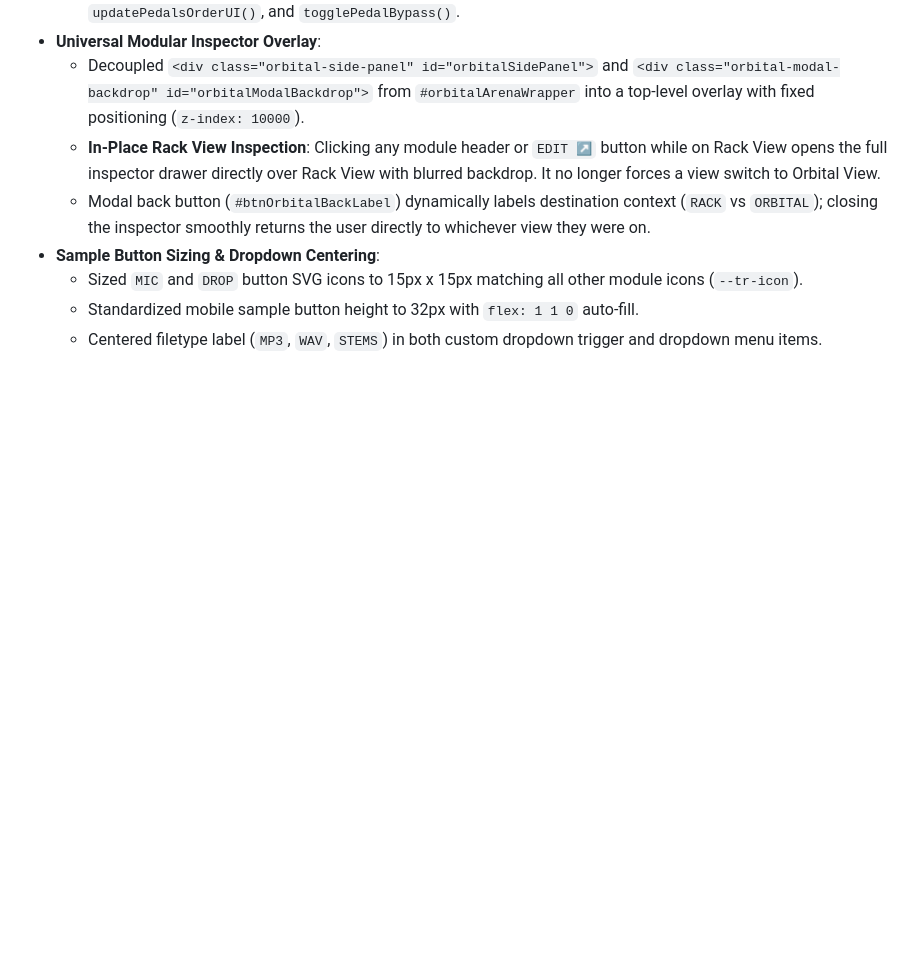
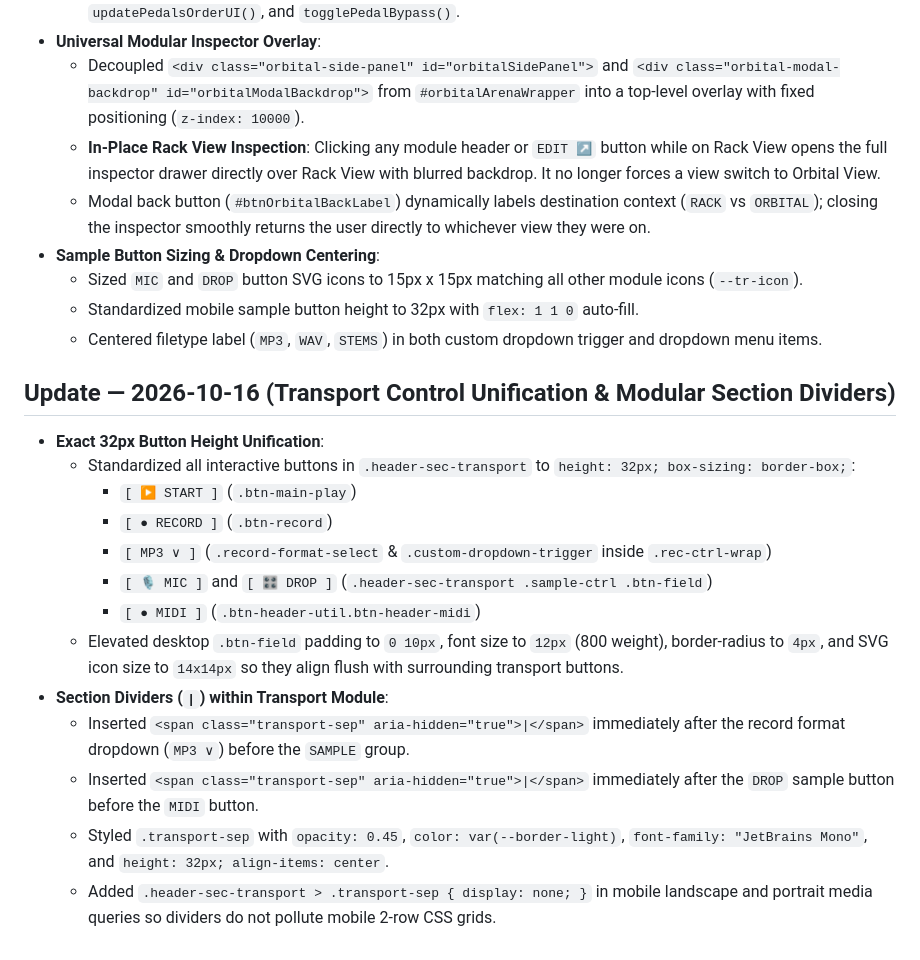
Before and after one commit to bennfoxx/slambient, a Markdown page: GEMINI_SYNC.md, the part around the change. GitHub-like rendering; blank space fills up the shorter version.

Commit message:
docs: sync GEMINI_SYNC.md with transport button unification

```diff
--- a/GEMINI_SYNC.md
+++ b/GEMINI_SYNC.md
@@ -1442,3 +1442,19 @@ All in `index.html`; unverified by ear yet (syntax-checked only), so expect some
   - Sized `MIC` and `DROP` button SVG icons to 15px x 15px matching all other module icons (`--tr-icon`).
   - Standardized mobile sample button height to 32px with `flex: 1 1 0` auto-fill.
   - Centered filetype label (`MP3`, `WAV`, `STEMS`) in both custom dropdown trigger and dropdown menu items.
+
+## Update — 2026-10-16 (Transport Control Unification & Modular Section Dividers)
+
+- **Exact 32px Button Height Unification**:
+  - Standardized all interactive buttons in `.header-sec-transport` to `height: 32px; box-sizing: border-box;`:
+    - `[ ▶ START ]` (`.btn-main-play`)
+    - `[ ● RECORD ]` (`.btn-record`)
+    - `[ MP3 ∨ ]` (`.record-format-select` & `.custom-dropdown-trigger` inside `.rec-ctrl-wrap`)
+    - `[ 🎙 MIC ]` and `[ 🎛 DROP ]` (`.header-sec-transport .sample-ctrl .btn-field`)
+    - `[ ● MIDI ]` (`.btn-header-util.btn-header-midi`)
+  - Elevated desktop `.btn-field` padding to `0 10px`, font size to `12px` (800 weight), border-radius to `4px`, and SVG icon size to `14x14px` so they align flush with surrounding transport buttons.
+- **Section Dividers (`|`) within Transport Module**:
+  - Inserted `<span class="transport-sep" aria-hidden="true">|</span>` immediately after the record format dropdown (`MP3 ∨`) before the `SAMPLE` group.
+  - Inserted `<span class="transport-sep" aria-hidden="true">|</span>` immediately after the `DROP` sample button before the `MIDI` button.
+  - Styled `.transport-sep` with `opacity: 0.45`, `color: var(--border-light)`, `font-family: "JetBrains Mono"`, and `height: 32px; align-items: center`.
+  - Added `.header-sec-transport > .transport-sep { display: none; }` in mobile landscape and portrait media queries so dividers do not pollute mobile 2-row CSS grids.
```
